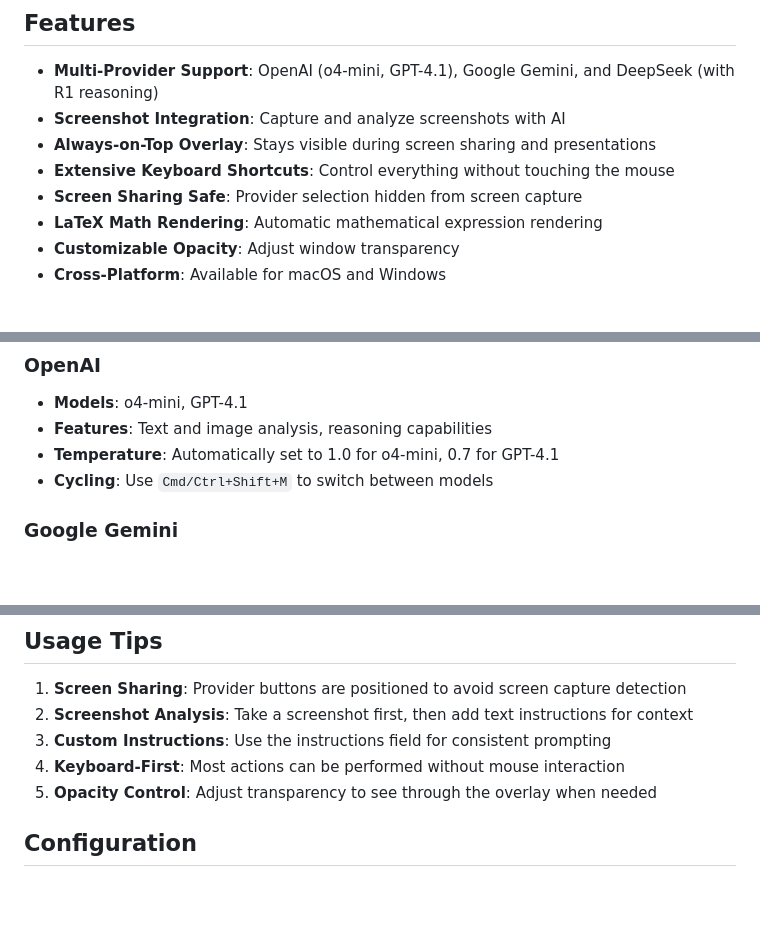
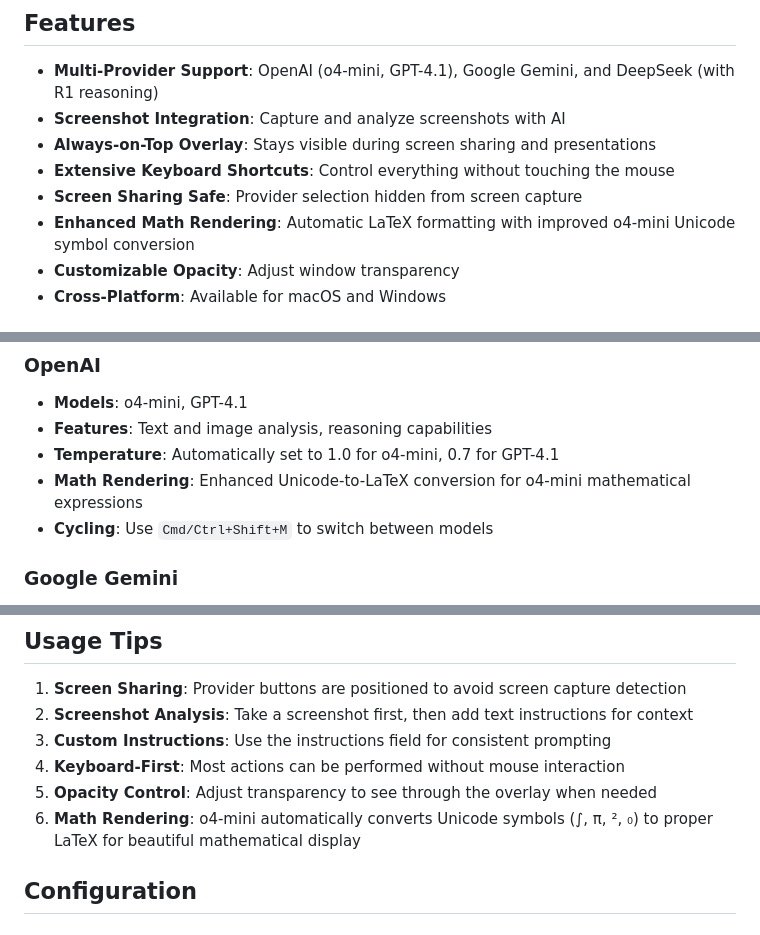
Before and after one commit to Nabeel-javed/ai-overlay-app, a Markdown page: README.md, 3 parts joined by grey strips. Rendered like a GitHub page; blank space fills up the shorter version.

Commit message:
docs: Update README with enhanced math rendering feature
- Document enhanced Unicode-to-LaTeX conversion for o4-mini
- Add math rendering capabilities to OpenAI provider section
- Include math rendering tips in usage section
- Update changelog with mathematical notation improvements
- Highlight improved mathematical expression display

```diff
--- a/README.md
+++ b/README.md
@@ -9,7 +9,7 @@ A powerful desktop overlay application that provides quick access to multiple AI
 - **Always-on-Top Overlay**: Stays visible during screen sharing and presentations
 - **Extensive Keyboard Shortcuts**: Control everything without touching the mouse
 - **Screen Sharing Safe**: Provider selection hidden from screen capture
-- **LaTeX Math Rendering**: Automatic mathematical expression rendering
+- **Enhanced Math Rendering**: Automatic LaTeX formatting with improved o4-mini Unicode symbol conversion
 - **Customizable Opacity**: Adjust window transparency
 - **Cross-Platform**: Available for macOS and Windows
 
@@ -102,6 +102,7 @@ Download the latest release for your platform:
 - **Models**: o4-mini, GPT-4.1
 - **Features**: Text and image analysis, reasoning capabilities
 - **Temperature**: Automatically set to 1.0 for o4-mini, 0.7 for GPT-4.1
+- **Math Rendering**: Enhanced Unicode-to-LaTeX conversion for o4-mini mathematical expressions
 - **Cycling**: Use `Cmd/Ctrl+Shift+M` to switch between models
 
 ### Google Gemini
@@ -122,6 +123,7 @@ Download the latest release for your platform:
 3. **Custom Instructions**: Use the instructions field for consistent prompting
 4. **Keyboard-First**: Most actions can be performed without mouse interaction
 5. **Opacity Control**: Adjust transparency to see through the overlay when needed
+6. **Math Rendering**: o4-mini automatically converts Unicode symbols (∫, π, ², ₀) to proper LaTeX for beautiful mathematical display
 
 ## Configuration
 
```
Also changed, not shown: other parts of README.md (+1 -0 lines).
